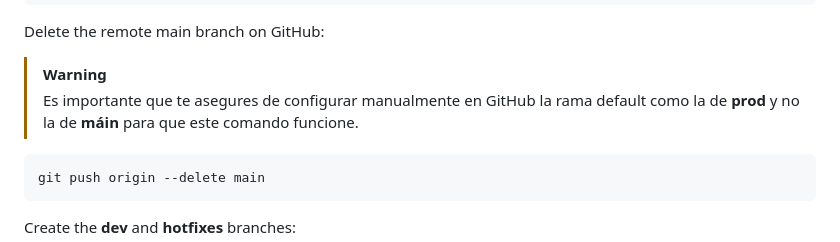
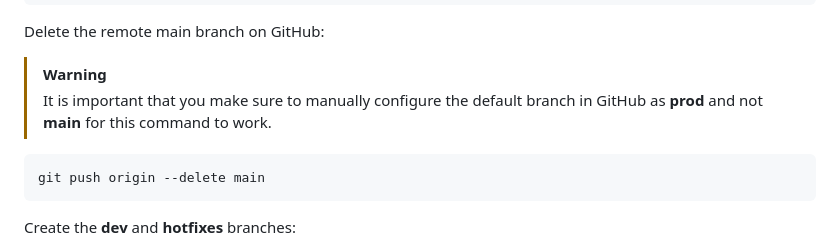
Before and after one commit to JorgeSarricolea/Fullstack-Form, a Markdown page: README.md, the part around the change. Drawn GitHub-style.

````diff
--- a/README.md
+++ b/README.md
@@ -12,7 +12,8 @@ git push -u origin prod
 
 Delete the remote main branch on GitHub:
 >[!WARNING]
-> Es importante que te asegures de configurar manualmente en GitHub la rama default como la de **prod** y no la de **máin** para que este comando funcione.
+> It is important that you make sure to manually configure the default branch in GitHub as **prod** and not **main** for this command to work.
+
 ```
 git push origin --delete main
 ```
````
